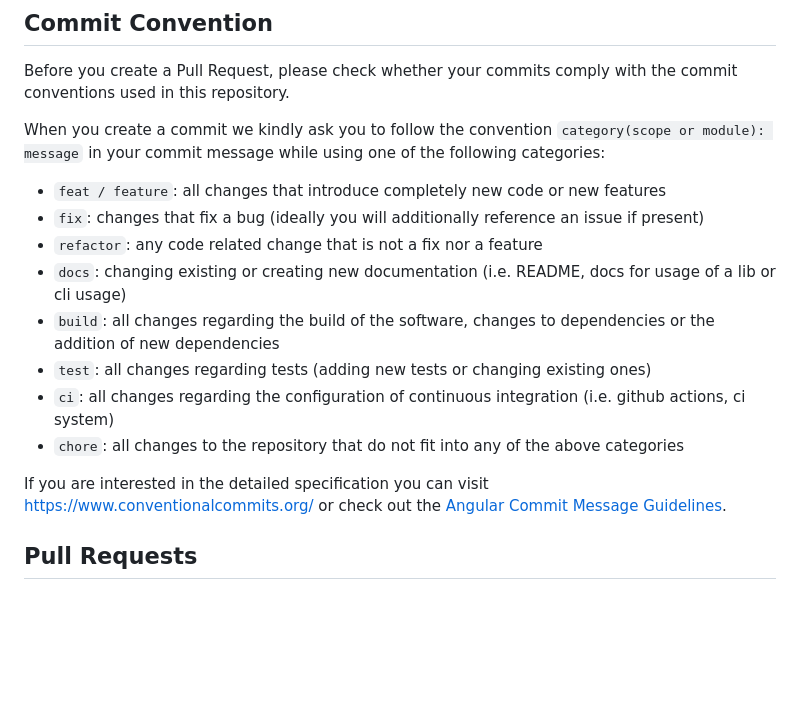
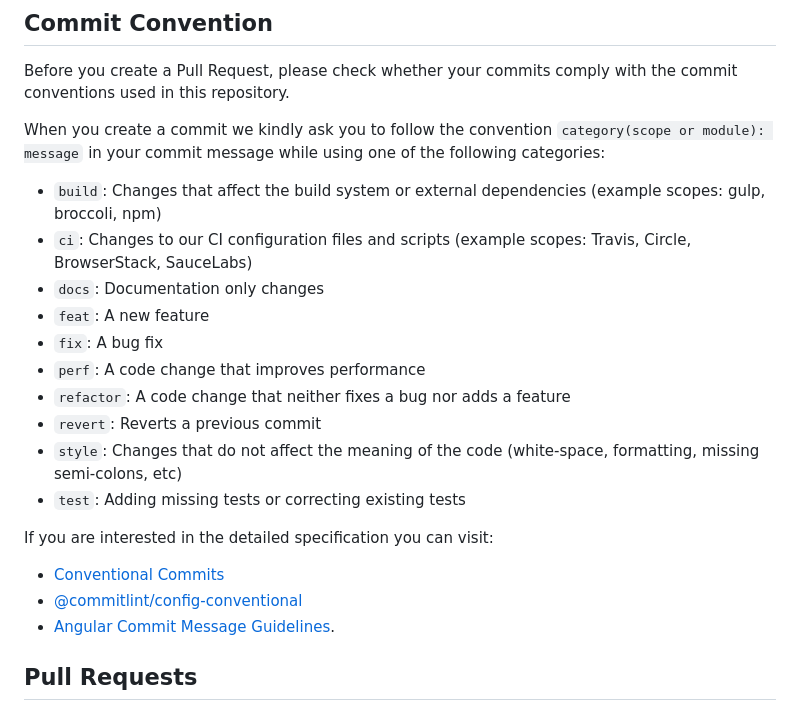
Before and after one commit to M-0923/wad202-final-project-nick, a Markdown page: CONTRIBUTING.md, the part around the change. Drawn GitHub-style; blank space fills up the shorter version.

Commit message:
docs: updated the Commit Convention section

```diff
--- a/CONTRIBUTING.md
+++ b/CONTRIBUTING.md
@@ -48,25 +48,22 @@ When you create a commit we kindly ask you to follow the convention
 `category(scope or module): message` in your commit message while using one of
 the following categories:
 
-- `feat / feature`: all changes that introduce completely new code or new
-  features
-- `fix`: changes that fix a bug (ideally you will additionally reference an
-  issue if present)
-- `refactor`: any code related change that is not a fix nor a feature
-- `docs`: changing existing or creating new documentation (i.e. README, docs for
-  usage of a lib or cli usage)
-- `build`: all changes regarding the build of the software, changes to
-  dependencies or the addition of new dependencies
-- `test`: all changes regarding tests (adding new tests or changing existing
-  ones)
-- `ci`: all changes regarding the configuration of continuous integration (i.e.
-  github actions, ci system)
-- `chore`: all changes to the repository that do not fit into any of the above
-  categories
+- `build`: Changes that affect the build system or external dependencies (example scopes: gulp, broccoli, npm)
+- `ci`: Changes to our CI configuration files and scripts (example scopes: Travis, Circle, BrowserStack, SauceLabs)
+- `docs`: Documentation only changes
+- `feat`: A new feature
+- `fix`: A bug fix
+- `perf`: A code change that improves performance
+- `refactor`: A code change that neither fixes a bug nor adds a feature
+- `revert`: Reverts a previous commit
+- `style`: Changes that do not affect the meaning of the code (white-space, formatting, missing semi-colons, etc)
+- `test`: Adding missing tests or correcting existing tests
 
-If you are interested in the detailed specification you can visit
-https://www.conventionalcommits.org/ or check out the
-[Angular Commit Message Guidelines](https://github.com/angular/angular/blob/22b96b9/CONTRIBUTING.md#-commit-message-guidelines).
+If you are interested in the detailed specification you can visit:
+
+- [Conventional Commits](https://www.conventionalcommits.org/)
+- [@commitlint/config-conventional](https://github.com/conventional-changelog/commitlint/tree/master/%40commitlint/config-conventional#commitlintconfig-conventional)
+- [Angular Commit Message Guidelines](https://github.com/angular/angular/blob/22b96b9/CONTRIBUTING.md#-commit-message-guidelines).
 
 ## Pull Requests
 
```
